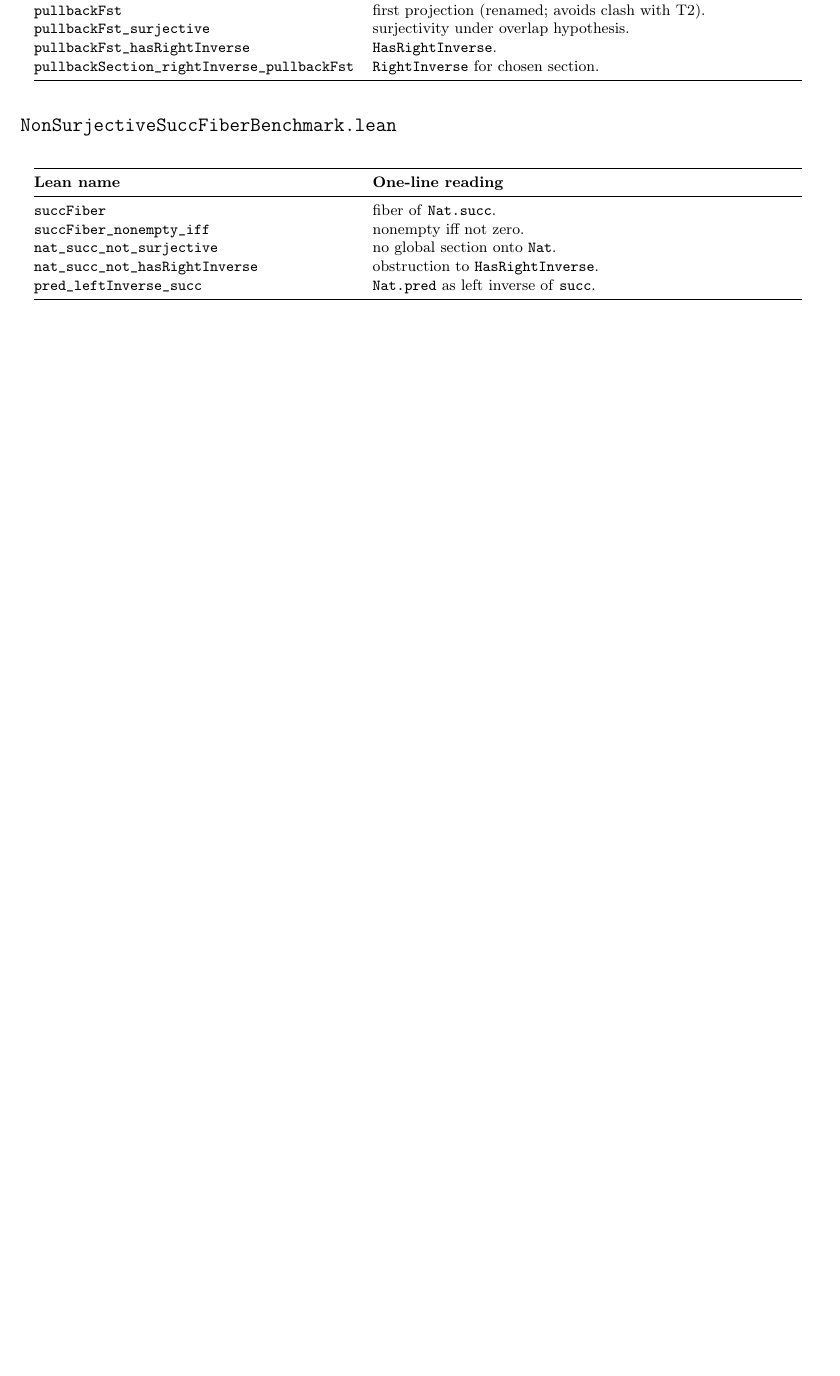
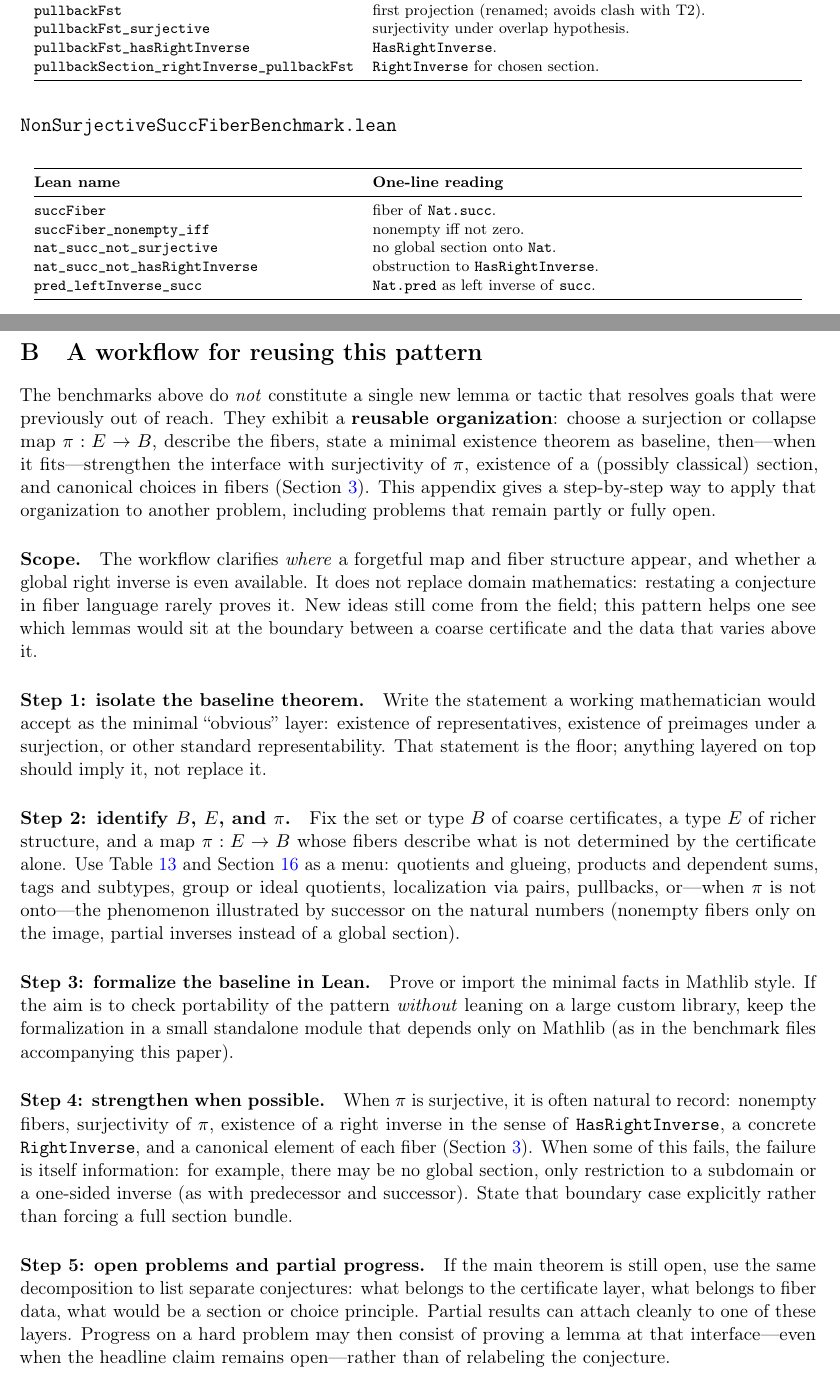
Before and after one commit to novaspivack/infinity-compression-lean, a LaTeX paper (papers/External_Validation_Positive_Closure_Architecture/External_Validation_Positive_Closure_Architecture.tex): part of page 12 of 13 before the commit and two parts of pages 12 and 13 of 14 after it, the two joined at a grey line, cut so that both start at the same text, the shorter picture padded with empty space. Compiled offline with pdfLaTeX.

Commit message:
External validation paper: appendix workflow in reader-facing prose
Rewrite appendix as 'A workflow for reusing this pattern' with plain language;
drop internal verdict/spine jargon. Refresh LaTeX build outputs.

Made-with: Cursor

```diff
--- a/papers/External_Validation_Positive_Closure_Architecture/External_Validation_Positive_Closure_Architecture.tex
+++ b/papers/External_Validation_Positive_Closure_Architecture/External_Validation_Positive_Closure_Architecture.tex
@@ -905,6 +905,58 @@ nonemptiness via \texttt{canonicalQuotientFiberWitness}. \\
 \end{longtable}
 }
 
+\section{A workflow for reusing this pattern}\label{app:recipe}
+
+The benchmarks above do \emph{not} constitute a single new lemma or tactic that resolves
+goals that were previously out of reach. They exhibit a \textbf{reusable organization}:
+choose a surjection or collapse map $\pi : E \to B$, describe the fibers, state a minimal
+existence theorem as baseline, then---when it fits---strengthen the interface with surjectivity
+of $\pi$, existence of a (possibly classical) section, and canonical choices in fibers
+(Section~\ref{sec:method}). This appendix gives a step-by-step way to apply that organization
+to another problem, including problems that remain partly or fully open.
+
+\paragraph{Scope.}
+The workflow clarifies \emph{where} a forgetful map and fiber structure appear, and whether a
+global right inverse is even available. It does not replace domain mathematics: restating a
+conjecture in fiber language rarely proves it. New ideas still come from the field; this
+pattern helps one see which lemmas would sit at the boundary between a coarse certificate and
+the data that varies above it.
+
+\paragraph{Step 1: isolate the baseline theorem.}
+Write the statement a working mathematician would accept as the minimal ``obvious'' layer:
+existence of representatives, existence of preimages under a surjection, or other standard
+representability. That statement is the floor; anything layered on top should imply it, not
+replace it.
+
+\paragraph{Step 2: identify $B$, $E$, and $\pi$.}
+Fix the set or type $B$ of coarse certificates, a type $E$ of richer structure, and a map
+$\pi : E \to B$ whose fibers describe what is not determined by the certificate alone. Use
+Table~\ref{tab:synth} and Section~\ref{sec:synth} as a menu: quotients and glueing, products
+and dependent sums, tags and subtypes, group or ideal quotients, localization via pairs,
+pullbacks, or---when $\pi$ is not onto---the phenomenon illustrated by successor on the natural
+numbers (nonempty fibers only on the image, partial inverses instead of a global section).
+
+\paragraph{Step 3: formalize the baseline in Lean.}
+Prove or import the minimal facts in Mathlib style. If the aim is to check portability of the
+pattern \emph{without} leaning on a large custom library, keep the formalization in a small
+standalone module that depends only on Mathlib (as in the benchmark files accompanying this
+paper).
+
+\paragraph{Step 4: strengthen when possible.}
+When $\pi$ is surjective, it is often natural to record: nonempty fibers, surjectivity of
+$\pi$, existence of a right inverse in the sense of \texttt{HasRightInverse}, a concrete
+\texttt{RightInverse}, and a canonical element of each fiber (Section~\ref{sec:method}). When
+some of this fails, the failure is itself information: for example, there may be no global
+section, only restriction to a subdomain or a one-sided inverse (as with predecessor and
+successor). State that boundary case explicitly rather than forcing a full section bundle.
+
+\paragraph{Step 5: open problems and partial progress.}
+If the main theorem is still open, use the same decomposition to list separate conjectures:
+what belongs to the certificate layer, what belongs to fiber data, what would be a section or
+choice principle. Partial results can attach cleanly to one of these layers. Progress on a
+hard problem may then consist of proving a lemma at that interface---even when the headline
+claim remains open---rather than of relabeling the conjecture.
+
 \begin{thebibliography}{99}
 
 \bibitem{SpivackIC}
```
Also changed, not shown: papers/External_Validation_Positive_Closure_Architecture/External_Validation_Positive_Closure_Architecture.pdf, 5 other files.
